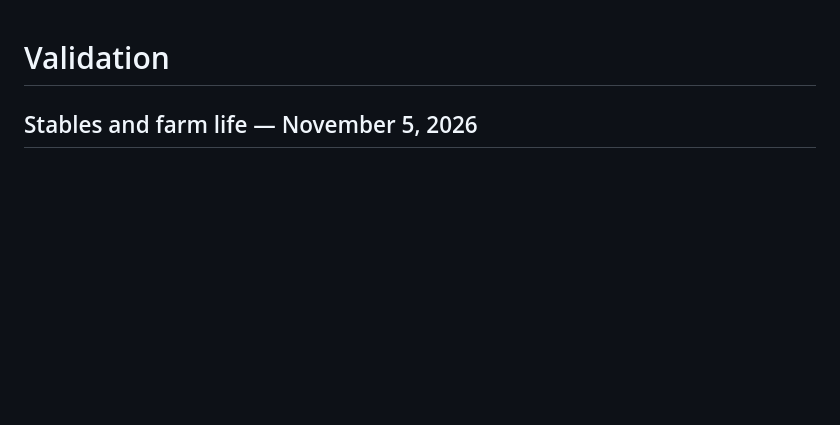
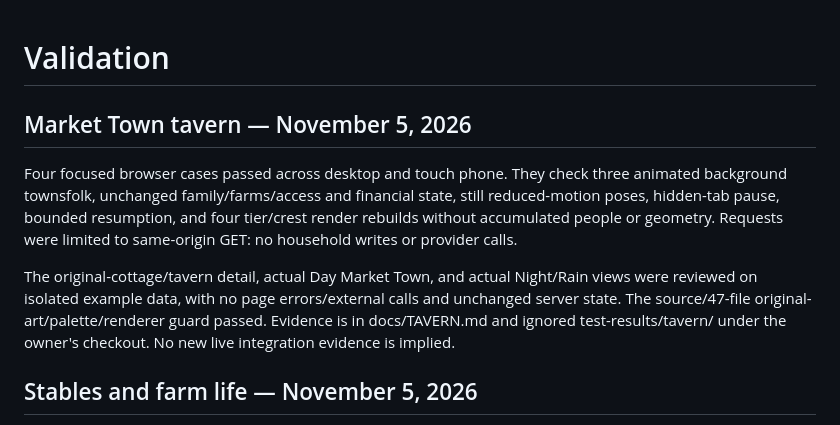
Before and after one commit to alejandro-publius/our-castle, a Markdown page: docs/VALIDATION.md, the part around the change. GitHub-like rendering; blank space fills up the shorter version.

Commit message:
Add a small Market Town tavern and gathering

```diff
--- a/docs/VALIDATION.md
+++ b/docs/VALIDATION.md
@@ -1,4 +1,11 @@
 # Validation
+
+## Market Town tavern — November 5, 2026
+
+Four focused browser cases passed across desktop and touch phone. They check three animated background townsfolk, unchanged family/farms/access and financial state, still reduced-motion poses, hidden-tab pause, bounded resumption, and four tier/crest render rebuilds without accumulated people or geometry. Requests were limited to same-origin GET: no household writes or provider calls.
+
+The original-cottage/tavern detail, actual Day Market Town, and actual Night/Rain views were reviewed on isolated example data, with no page errors/external calls and unchanged server state. The source/47-file original-art/palette/renderer guard passed. Evidence is in docs/TAVERN.md and ignored test-results/tavern/ under the owner's checkout. No new live integration evidence is implied.
+
 
 ## Stables and farm life — November 5, 2026
 
```
Also changed, not shown: docs/ART-DIRECTION.md (+7 -0 lines), docs/CLAUDE-VISUAL-HANDOFF.md (+2 -0 lines), docs/TAVERN.md (added, +9 -0 lines), docs/screenshots/market-tavern-detail.png (added), docs/screenshots/market-tavern-night-rain.png (added), 4 other files.
